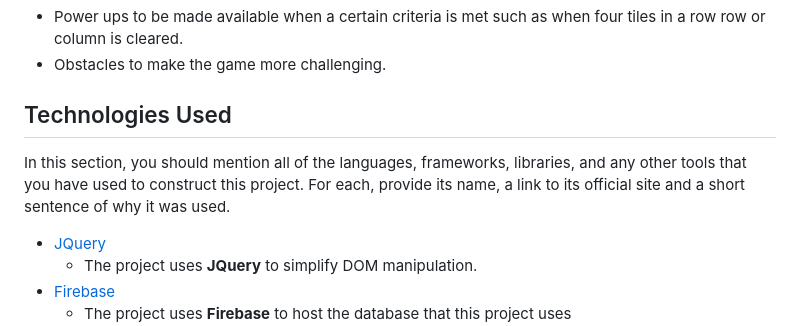
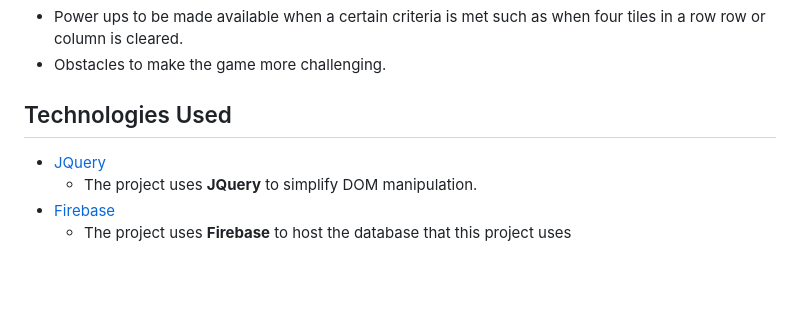
Before and after one commit to KurvyHerv/Assignment2, a Markdown page: readme.md, the part around the change. Rendered like a GitHub page; blank space fills up the shorter version.

Commit message:
updated technoglies used section in readme

```diff
--- a/readme.md
+++ b/readme.md
@@ -45,8 +45,6 @@ In our project, some of the main features we included was;
 - Obstacles to make the game more challenging.
 
 ## Technologies Used
-
-In this section, you should mention all of the languages, frameworks, libraries, and any other tools that you have used to construct this project. For each, provide its name, a link to its official site and a short sentence of why it was used.
 
 - [JQuery](https://jquery.com)
     - The project uses **JQuery** to simplify DOM manipulation.
```
